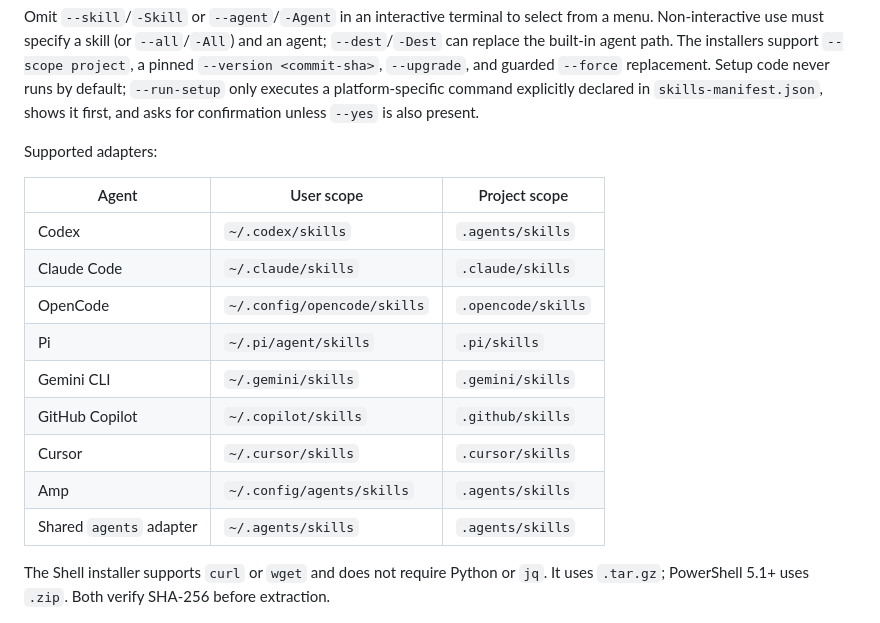
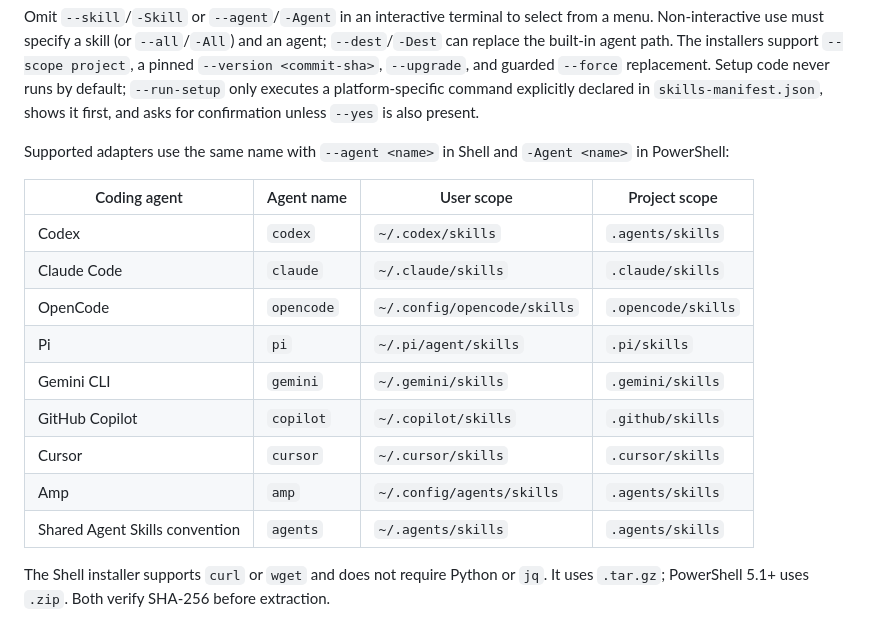
Before and after one commit to GuanceCloud/ai-skills, a Markdown page: README.md, the part around the change. Drawn GitHub-style.

Commit message:
docs(installer): 标明各 coding agent 参数名
Generated-by: OpenAI Codex

```diff
--- a/README.md
+++ b/README.md
@@ -70,19 +70,19 @@ PowerShell one-line install:
 
 Omit `--skill`/`-Skill` or `--agent`/`-Agent` in an interactive terminal to select from a menu. Non-interactive use must specify a skill (or `--all`/`-All`) and an agent; `--dest`/`-Dest` can replace the built-in agent path. The installers support `--scope project`, a pinned `--version <commit-sha>`, `--upgrade`, and guarded `--force` replacement. Setup code never runs by default; `--run-setup` only executes a platform-specific command explicitly declared in `skills-manifest.json`, shows it first, and asks for confirmation unless `--yes` is also present.
 
-Supported adapters:
+Supported adapters use the same name with `--agent <name>` in Shell and `-Agent <name>` in PowerShell:
 
-| Agent | User scope | Project scope |
-|---|---|---|
-| Codex | `~/.codex/skills` | `.agents/skills` |
-| Claude Code | `~/.claude/skills` | `.claude/skills` |
-| OpenCode | `~/.config/opencode/skills` | `.opencode/skills` |
-| Pi | `~/.pi/agent/skills` | `.pi/skills` |
-| Gemini CLI | `~/.gemini/skills` | `.gemini/skills` |
-| GitHub Copilot | `~/.copilot/skills` | `.github/skills` |
-| Cursor | `~/.cursor/skills` | `.cursor/skills` |
-| Amp | `~/.config/agents/skills` | `.agents/skills` |
-| Shared `agents` adapter | `~/.agents/skills` | `.agents/skills` |
+| Coding agent | Agent name | User scope | Project scope |
+|---|---|---|---|
+| Codex | `codex` | `~/.codex/skills` | `.agents/skills` |
+| Claude Code | `claude` | `~/.claude/skills` | `.claude/skills` |
+| OpenCode | `opencode` | `~/.config/opencode/skills` | `.opencode/skills` |
+| Pi | `pi` | `~/.pi/agent/skills` | `.pi/skills` |
+| Gemini CLI | `gemini` | `~/.gemini/skills` | `.gemini/skills` |
+| GitHub Copilot | `copilot` | `~/.copilot/skills` | `.github/skills` |
+| Cursor | `cursor` | `~/.cursor/skills` | `.cursor/skills` |
+| Amp | `amp` | `~/.config/agents/skills` | `.agents/skills` |
+| Shared Agent Skills convention | `agents` | `~/.agents/skills` | `.agents/skills` |
 
 The Shell installer supports `curl` or `wget` and does not require Python or `jq`. It uses `.tar.gz`; PowerShell 5.1+ uses `.zip`. Both verify SHA-256 before extraction.
 
```
